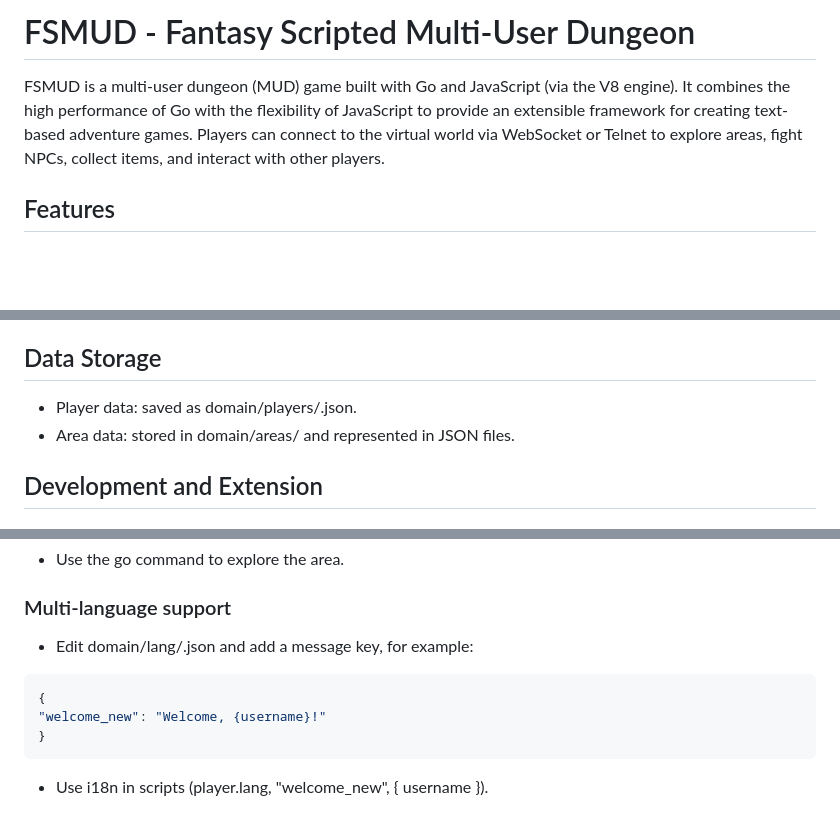
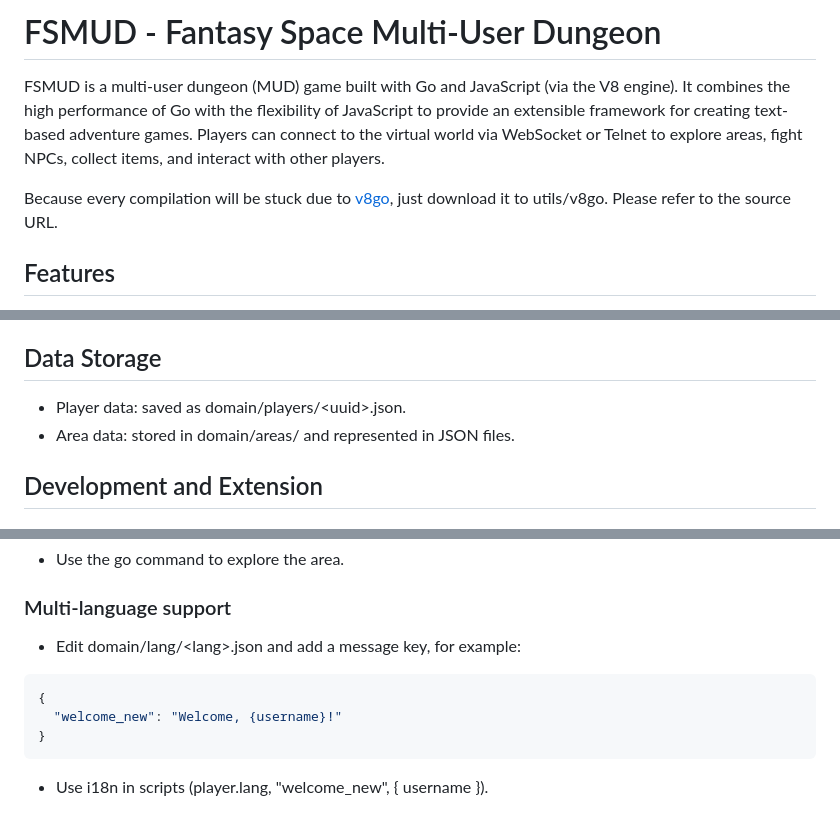
Before and after one commit to wade-fs/fsmud, a Markdown page: README.md, 3 parts joined by grey strips. Drawn GitHub-style; blank space fills up the shorter version.

````diff
--- a/README.md
+++ b/README.md
@@ -1,6 +1,8 @@
-# FSMUD - Fantasy Scripted Multi-User Dungeon
+# FSMUD - Fantasy Space Multi-User Dungeon
 
 FSMUD is a multi-user dungeon (MUD) game built with Go and JavaScript (via the V8 engine). It combines the high performance of Go with the flexibility of JavaScript to provide an extensible framework for creating text-based adventure games. Players can connect to the virtual world via WebSocket or Telnet to explore areas, fight NPCs, collect items, and interact with other players.
+
+Because every compilation will be stuck due to [v8go][9], just download it to utils/v8go. Please refer to the source URL.
 
 
 ## Features
@@ -110,7 +112,7 @@ Compared with previous versions:
 - The main mudlib scripts have been moved from the domain/ root directory to domain/scripts/ to better organize the code.
 
 ## Data Storage
-- Player data: saved as domain/players/<uuid>.json.
+- Player data: saved as domain/players/&lt;uuid&gt;.json.
 - Area data: stored in domain/areas/ and represented in JSON files.
 
 ## Development and Extension
@@ -144,10 +146,10 @@ return "Hello from mycommand!";
 - Use the go command to explore the area.
 
 ### Multi-language support
-- Edit domain/lang/<lang>.json and add a message key, for example:
+- Edit domain/lang/&lt;lang&gt;.json and add a message key, for example:
 ```json
 {
-"welcome_new": "Welcome, {username}!"
+  "welcome_new": "Welcome, {username}!"
 }
 ```
 
````
Also changed, not shown: other parts of README.md (+2 -1 lines), README.zh.md (+5 -3 lines).
